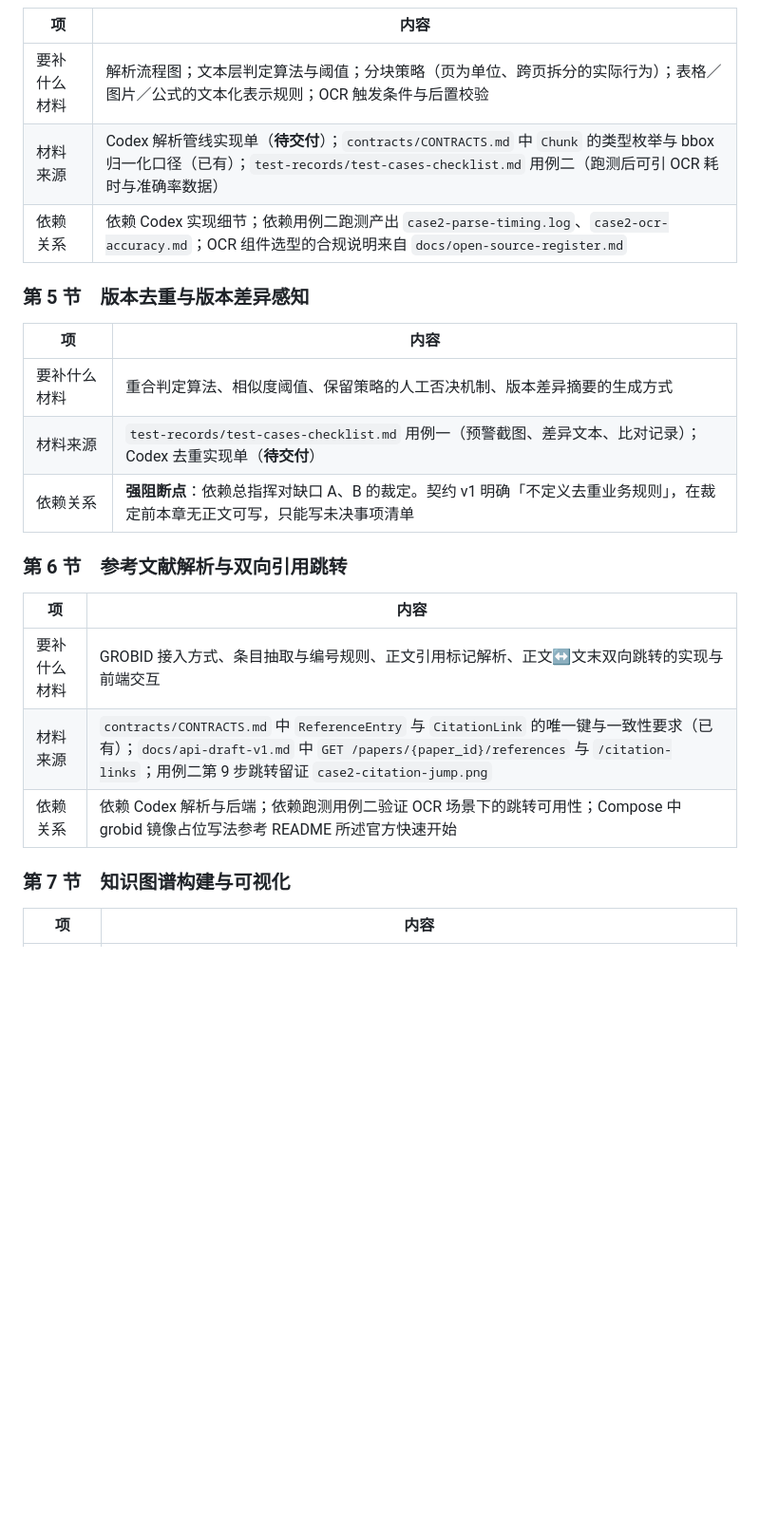
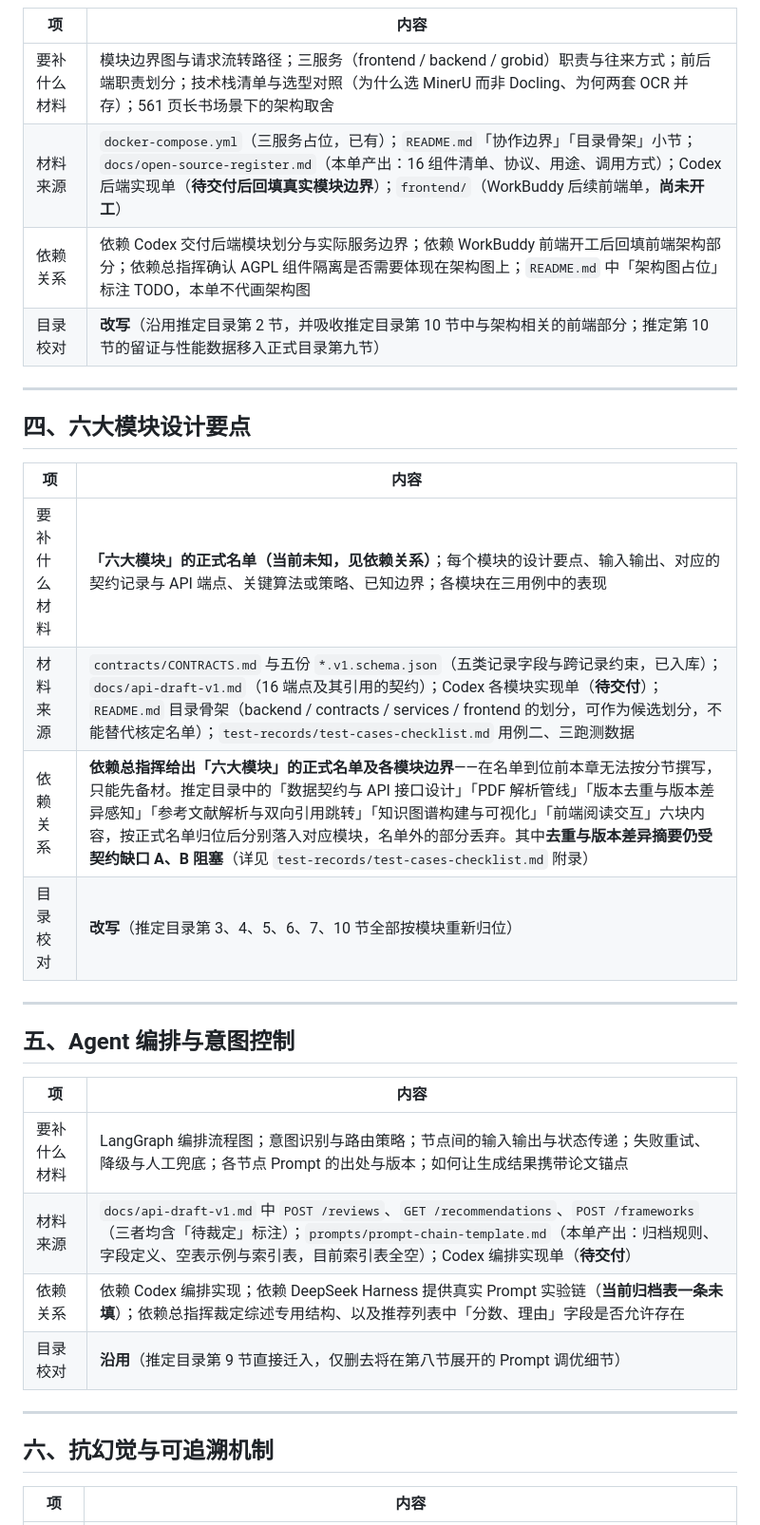
Before and after one commit to hoanhkhai1hk-wq/scholar-graph, a Markdown page: docs/tech-doc-outline.md, the part around one of its changes. Shown at 95% size. Rendered like a GitHub page; blank space fills up the shorter version.

Commit message:
校对 docs/tech-doc-outline.md：改用总指挥正式封面信息与十二节目录并标注沿用改写映射

```diff
--- a/docs/tech-doc-outline.md
+++ b/docs/tech-doc-outline.md
@@ -46,27 +55,36 @@
 
 | 项 | 内容 |
 | --- | --- |
-| 要补什么材料 | 解析流程图；文本层判定算法与阈值；分块策略（页为单位、跨页拆分的实际行为）；表格／图片／公式的文本化表示规则；OCR 触发条件与后置校验 |
-| 材料来源 | Codex 解析管线实现单（**待交付**）；`contracts/CONTRACTS.md` 中 `Chunk` 的类型枚举与 bbox 归一化口径（已有）；`test-records/test-cases-checklist.md` 用例二（跑测后可引 OCR 耗时与准确率数据） |
-| 依赖关系 | 依赖 Codex 实现细节；依赖用例二跑测产出 `case2-parse-timing.log`、`case2-ocr-accuracy.md`；OCR 组件选型的合规说明来自 `docs/open-source-register.md` |
+| 要补什么材料 | 模块边界图与请求流转路径；三服务（frontend / backend / grobid）职责与往来方式；前后端职责划分；技术栈清单与选型对照（为什么选 MinerU 而非 Docling、为何两套 OCR 并存）；561 页长书场景下的架构取舍 |
+| 材料来源 | `docker-compose.yml`（三服务占位，已有）；`README.md`「协作边界」「目录骨架」小节；`docs/open-source-register.md`（本单产出：16 组件清单、协议、用途、调用方式）；Codex 后端实现单（**待交付后回填真实模块边界**）；`frontend/`（WorkBuddy 后续前端单，**尚未开工**） |
+| 依赖关系 | 依赖 Codex 交付后端模块划分与实际服务边界；依赖 WorkBuddy 前端开工后回填前端架构部分；依赖总指挥确认 AGPL 组件隔离是否需要体现在架构图上；`README.md` 中「架构图占位」标注 TODO，本单不代画架构图 |
+| 目录校对 | **改写**（沿用推定目录第 2 节，并吸收推定目录第 10 节中与架构相关的前端部分；推定第 10 节的留证与性能数据移入正式目录第九节） |
 
-### 第 5 节　版本去重与版本差异感知
+---
+
+## 四、六大模块设计要点
 
 | 项 | 内容 |
 | --- | --- |
-| 要补什么材料 | 重合判定算法、相似度阈值、保留策略的人工否决机制、版本差异摘要的生成方式 |
-| 材料来源 | `test-records/test-cases-checklist.md` 用例一（预警截图、差异文本、比对记录）；Codex 去重实现单（**待交付**） |
-| 依赖关系 | **强阻断点**：依赖总指挥对缺口 A、B 的裁定。契约 v1 明确「不定义去重业务规则」，在裁定前本章无正文可写，只能写未决事项清单 |
+| 要补什么材料 | **「六大模块」的正式名单（当前未知，见依赖关系）**；每个模块的设计要点、输入输出、对应的契约记录与 API 端点、关键算法或策略、已知边界；各模块在三用例中的表现 |
+| 材料来源 | `contracts/CONTRACTS.md` 与五份 `*.v1.schema.json`（五类记录字段与跨记录约束，已入库）；`docs/api-draft-v1.md`（16 端点及其引用的契约）；Codex 各模块实现单（**待交付**）；`README.md` 目录骨架（backend / contracts / services / frontend 的划分，可作为候选划分，不能替代核定名单）；`test-records/test-cases-checklist.md` 用例二、三跑测数据 |
+| 依赖关系 | **依赖总指挥给出「六大模块」的正式名单及各模块边界**——在名单到位前本章无法按分节撰写，只能先备材。推定目录中的「数据契约与 API 接口设计」「PDF 解析管线」「版本去重与版本差异感知」「参考文献解析与双向引用跳转」「知识图谱构建与可视化」「前端阅读交互」六块内容，按正式名单归位后分别落入对应模块，名单外的部分丢弃。其中**去重与版本差异摘要仍受契约缺口 A、B 阻塞**（详见 `test-records/test-cases-checklist.md` 附录） |
+| 目录校对 | **改写**（推定目录第 3、4、5、6、7、10 节全部按模块重新归位） |
 
-### 第 6 节　参考文献解析与双向引用跳转
+---
+
+## 五、Agent 编排与意图控制
 
 | 项 | 内容 |
 | --- | --- |
-| 要补什么材料 | GROBID 接入方式、条目抽取与编号规则、正文引用标记解析、正文↔文末双向跳转的实现与前端交互 |
-| 材料来源 | `contracts/CONTRACTS.md` 中 `ReferenceEntry` 与 `CitationLink` 的唯一键与一致性要求（已有）；`docs/api-draft-v1.md` 中 `GET /papers/{paper_id}/references` 与 `/citation-links`；用例二第 9 步跳转留证 `case2-citation-jump.png` |
-| 依赖关系 | 依赖 Codex 解析与后端；依赖跑测用例二验证 OCR 场景下的跳转可用性；Compose 中 grobid 镜像占位写法参考 README 所述官方快速开始 |
+| 要补什么材料 | LangGraph 编排流程图；意图识别与路由策略；节点间的输入输出与状态传递；失败重试、降级与人工兜底；各节点 Prompt 的出处与版本；如何让生成结果携带论文锚点 |
+| 材料来源 | `docs/api-draft-v1.md` 中 `POST /reviews`、`GET /recommendations`、`POST /frameworks`（三者均含「待裁定」标注）；`prompts/prompt-chain-template.md`（本单产出：归档规则、字段定义、空表示例与索引表，目前索引表全空）；Codex 编排实现单（**待交付**） |
+| 依赖关系 | 依赖 Codex 编排实现；依赖 DeepSeek Harness 提供真实 Prompt 实验链（**当前归档表一条未填**）；依赖总指挥裁定综述专用结构、以及推荐列表中「分数、理由」字段是否允许存在 |
+| 目录校对 | **沿用**（推定目录第 9 节直接迁入，仅删去将在第八节展开的 Prompt 调优细节） |
 
-### 第 7 节　知识图谱构建与可视化
+---
+
+## 六、抗幻觉与可追溯机制
 
 | 项 | 内容 |
 | --- | --- |
```
Also changed, not shown: other parts of docs/tech-doc-outline.md (+98 -59 lines).
